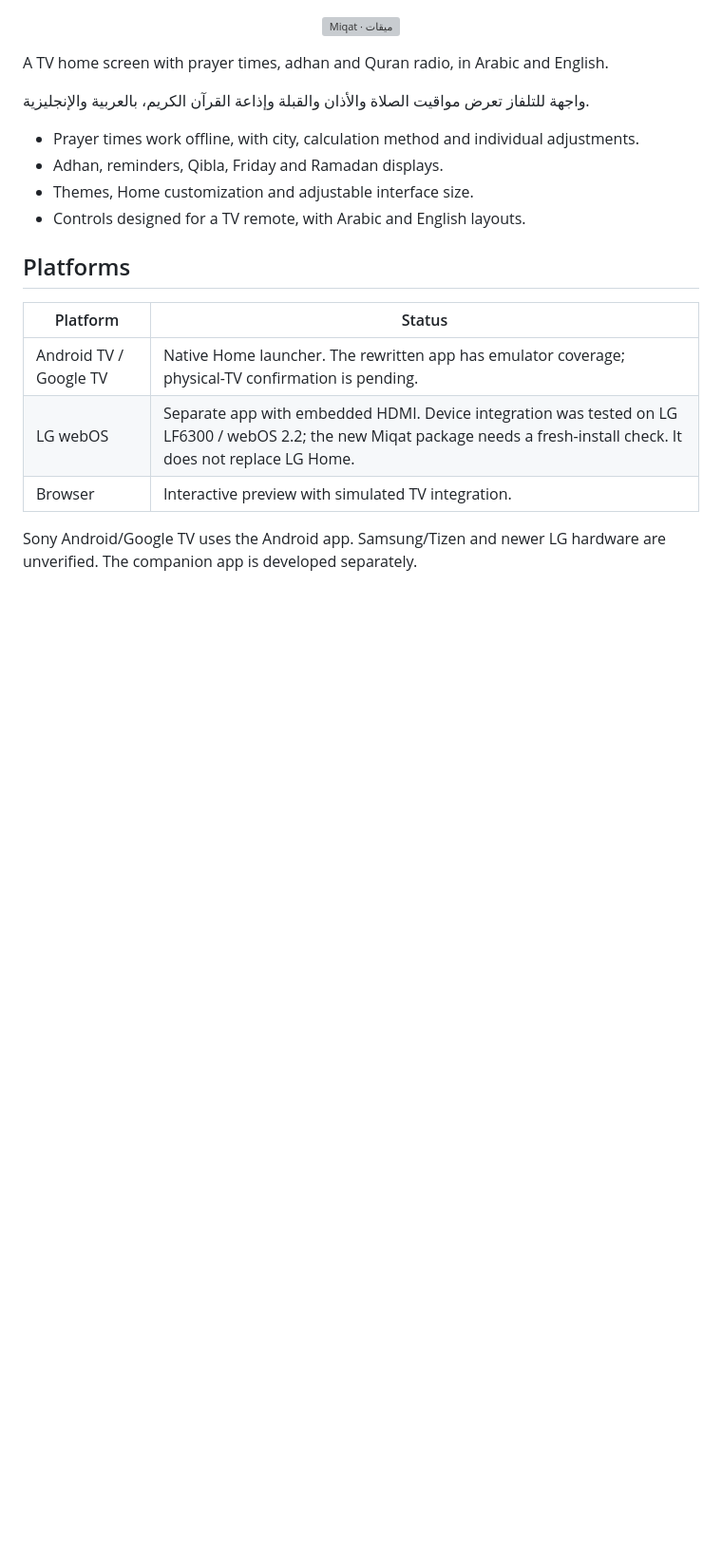
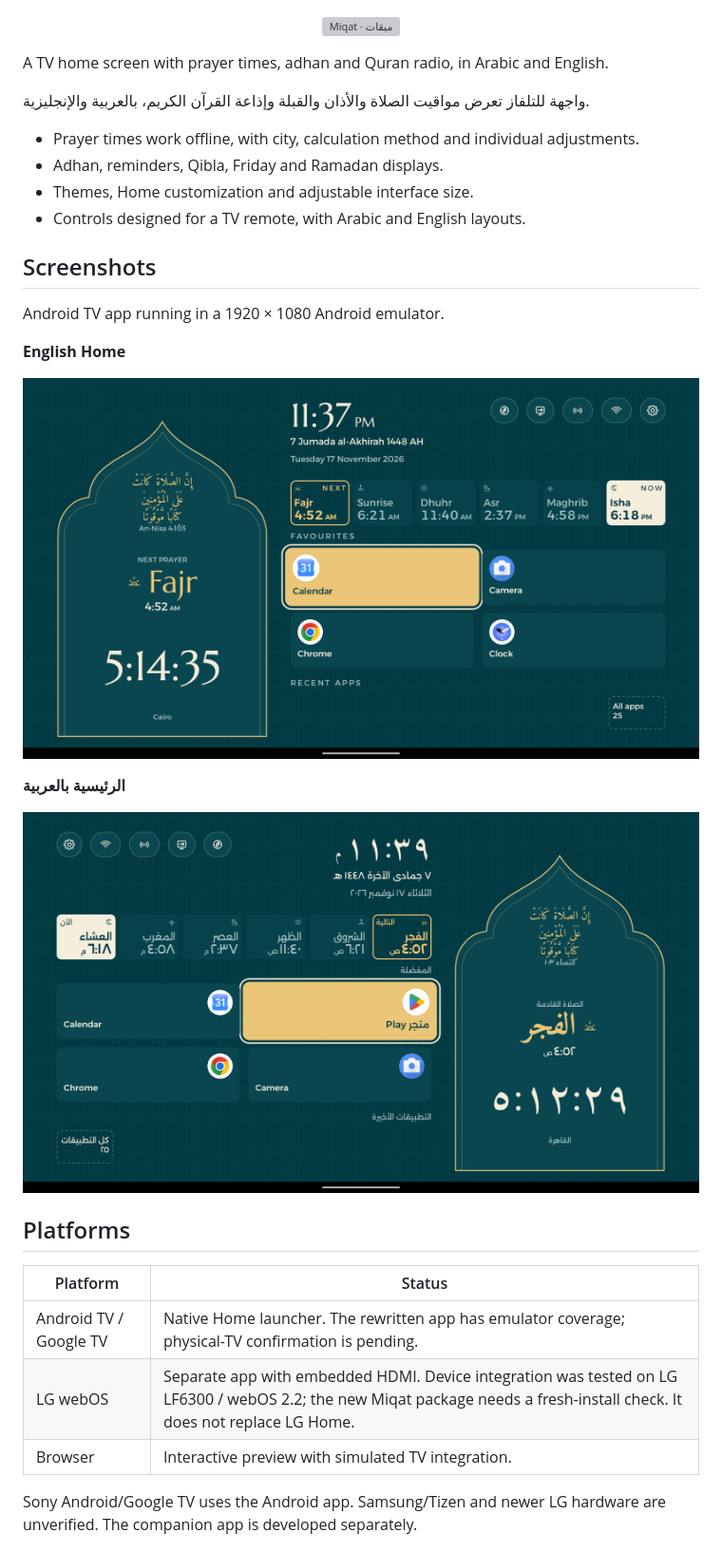
Before and after one commit to AbdelrahmanHajjaj/MiqatTV, a Markdown page: README.md, the part around the change. Shown at 95% size. GitHub-like rendering; pictures changed too: docs/screenshots/android-home-ar.png (added), docs/screenshots/android-home-en.png (added); blank space fills up the shorter version; grey boxes are pictures that could not be loaded.

Commit message:
Show native Android Home screenshots in README

```diff
--- a/README.md
+++ b/README.md
@@ -10,6 +10,18 @@ A TV home screen with prayer times, adhan and Quran radio, in Arabic and English
 - Adhan, reminders, Qibla, Friday and Ramadan displays.
 - Themes, Home customization and adjustable interface size.
 - Controls designed for a TV remote, with Arabic and English layouts.
+
+## Screenshots
+
+Android TV app running in a 1920 × 1080 Android emulator.
+
+**English Home**
+
+![Miqat Android TV Home in English, with prayer times, countdown and favourite apps](docs/screenshots/android-home-en.png)
+
+**الرئيسية بالعربية**
+
+![شاشة ميقات الرئيسية بالعربية مع مواقيت الصلاة والعد التنازلي والتطبيقات المفضلة](docs/screenshots/android-home-ar.png)
 
 ## Platforms
 
```
Also changed, not shown: CHANGELOG.md (+1 -0 lines), docs/screenshots/README.md (added, +9 -0 lines).
